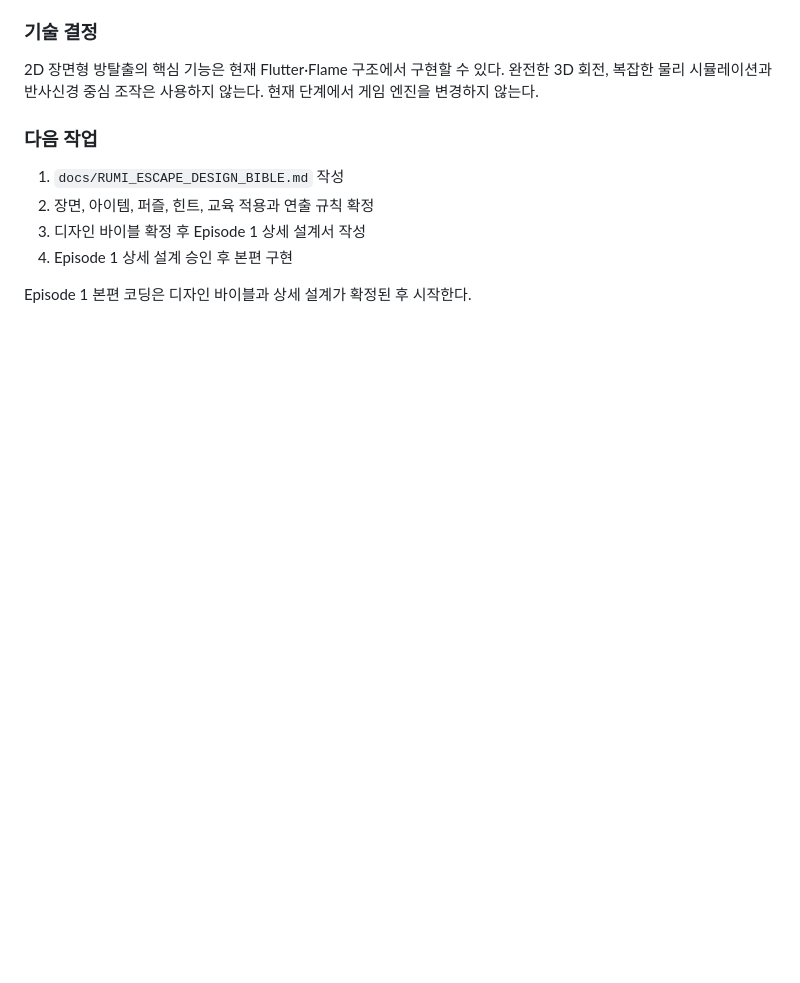
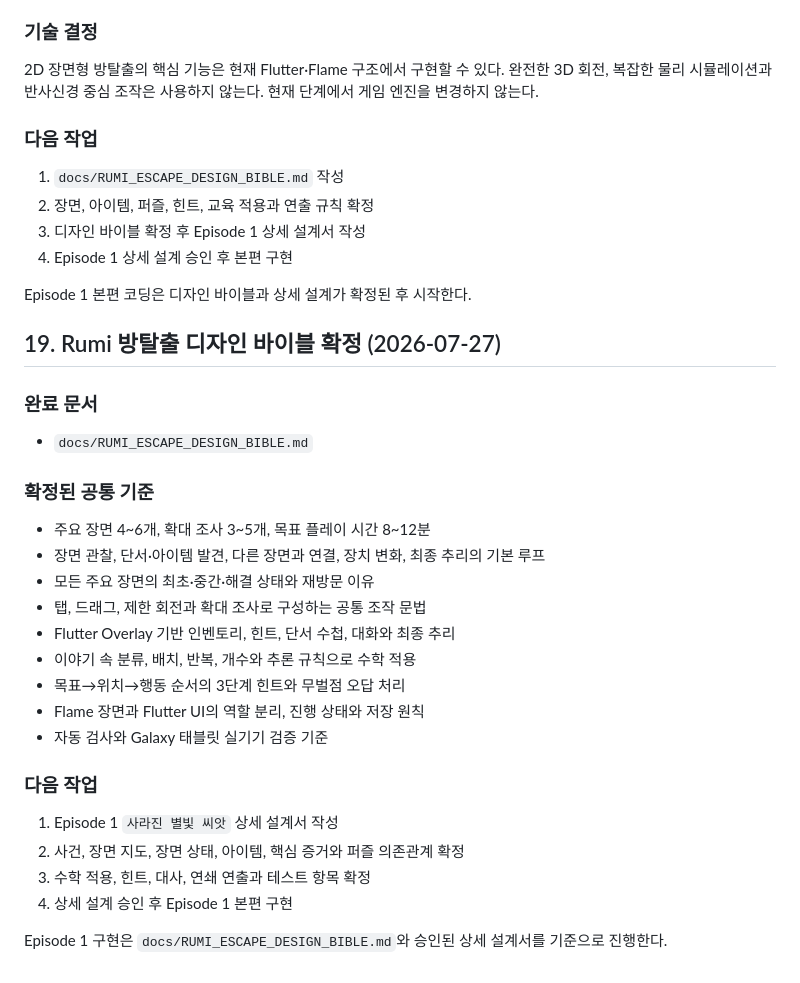
Before and after one commit to dudo011/Rumi, a Markdown page: PROJECT_CONTEXT.md, the part around the change. Rendered like a GitHub page; blank space fills up the shorter version.

Commit message:
docs: record finalized Rumi escape design bible

```diff
--- a/PROJECT_CONTEXT.md
+++ b/PROJECT_CONTEXT.md
@@ -329,3 +329,30 @@ lib/features/adventure/flame/escape_feasibility_screen.dart
 4. Episode 1 상세 설계 승인 후 본편 구현
 
 Episode 1 본편 코딩은 디자인 바이블과 상세 설계가 확정된 후 시작한다.
+
+## 19. Rumi 방탈출 디자인 바이블 확정 (2026-07-27)
+
+### 완료 문서
+
+- `docs/RUMI_ESCAPE_DESIGN_BIBLE.md`
+
+### 확정된 공통 기준
+
+- 주요 장면 4~6개, 확대 조사 3~5개, 목표 플레이 시간 8~12분
+- 장면 관찰, 단서·아이템 발견, 다른 장면과 연결, 장치 변화, 최종 추리의 기본 루프
+- 모든 주요 장면의 최초·중간·해결 상태와 재방문 이유
+- 탭, 드래그, 제한 회전과 확대 조사로 구성하는 공통 조작 문법
+- Flutter Overlay 기반 인벤토리, 힌트, 단서 수첩, 대화와 최종 추리
+- 이야기 속 분류, 배치, 반복, 개수와 추론 규칙으로 수학 적용
+- 목표→위치→행동 순서의 3단계 힌트와 무벌점 오답 처리
+- Flame 장면과 Flutter UI의 역할 분리, 진행 상태와 저장 원칙
+- 자동 검사와 Galaxy 태블릿 실기기 검증 기준
+
+### 다음 작업
+
+1. Episode 1 `사라진 별빛 씨앗` 상세 설계서 작성
+2. 사건, 장면 지도, 장면 상태, 아이템, 핵심 증거와 퍼즐 의존관계 확정
+3. 수학 적용, 힌트, 대사, 연쇄 연출과 테스트 항목 확정
+4. 상세 설계 승인 후 Episode 1 본편 구현
+
+Episode 1 구현은 `docs/RUMI_ESCAPE_DESIGN_BIBLE.md`와 승인된 상세 설계서를 기준으로 진행한다.
```
